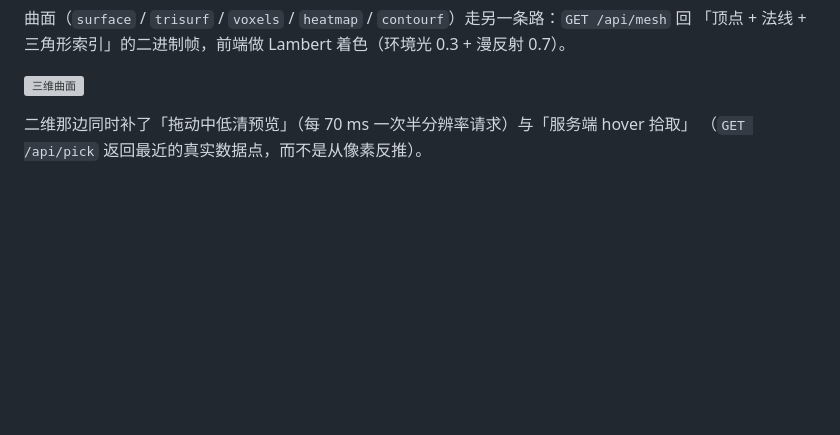
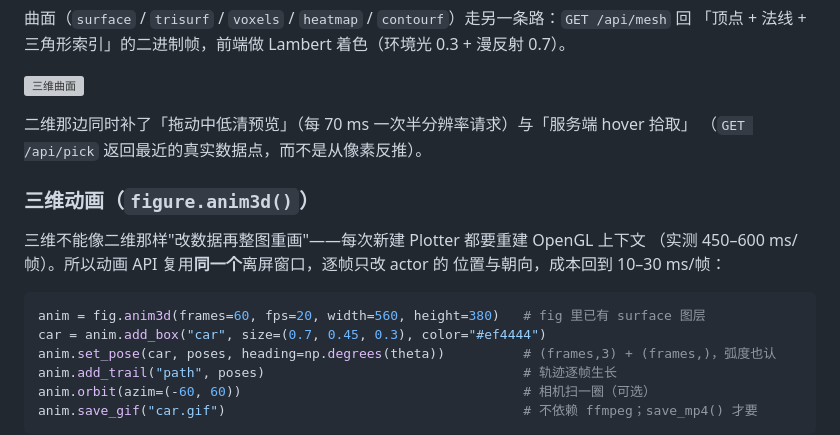
Before and after one commit to qgfn106-blip/PlotKit, a Markdown page: README.md, the part around one of its changes. Rendered like a GitHub page; blank space fills up the shorter version; grey boxes are pictures that could not be loaded.

Commit message:
feat(plotkit): 三维动画 API figure.anim3d()（复用 Plotter 逐帧改位姿，GIF/MP4 导出）

````diff
--- a/README.md
+++ b/README.md
@@ -207,3 +207,18 @@ TEG 还支持沿流向分 8 段（状态数 18）看分布参数效应：迎火
 二维那边同时补了「拖动中低清预览」（每 70 ms 一次半分辨率请求）与「服务端 hover 拾取」
 （`GET /api/pick` 返回最近的真实数据点，而不是从像素反推）。
 
+### 三维动画（`figure.anim3d()`）
+
+三维不能像二维那样"改数据再整图重画"——每次新建 Plotter 都要重建 OpenGL 上下文
+（实测 450–600 ms/帧）。所以动画 API 复用**同一个**离屏窗口，逐帧只改 actor 的
+位置与朝向，成本回到 10–30 ms/帧：
+
+```python
+anim = fig.anim3d(frames=60, fps=20, width=560, height=380)   # fig 里已有 surface 图层
+car = anim.add_box("car", size=(0.7, 0.45, 0.3), color="#ef4444")
+anim.set_pose(car, poses, heading=np.degrees(theta))          # (frames,3) + (frames,)，弧度也认
+anim.add_trail("path", poses)                                 # 轨迹逐帧生长
+anim.orbit(azim=(-60, 60))                                    # 相机扫一圈（可选）
+anim.save_gif("car.gif")                                      # 不依赖 ffmpeg；save_mp4() 才要
+```
+
````
Also changed, not shown: other parts of README.md (+4 -0 lines), docs/REQUIREMENTS_AND_PROGRESS.md (+2 -1 lines), docs/anim3d_frame.png (added), 5 other files.
